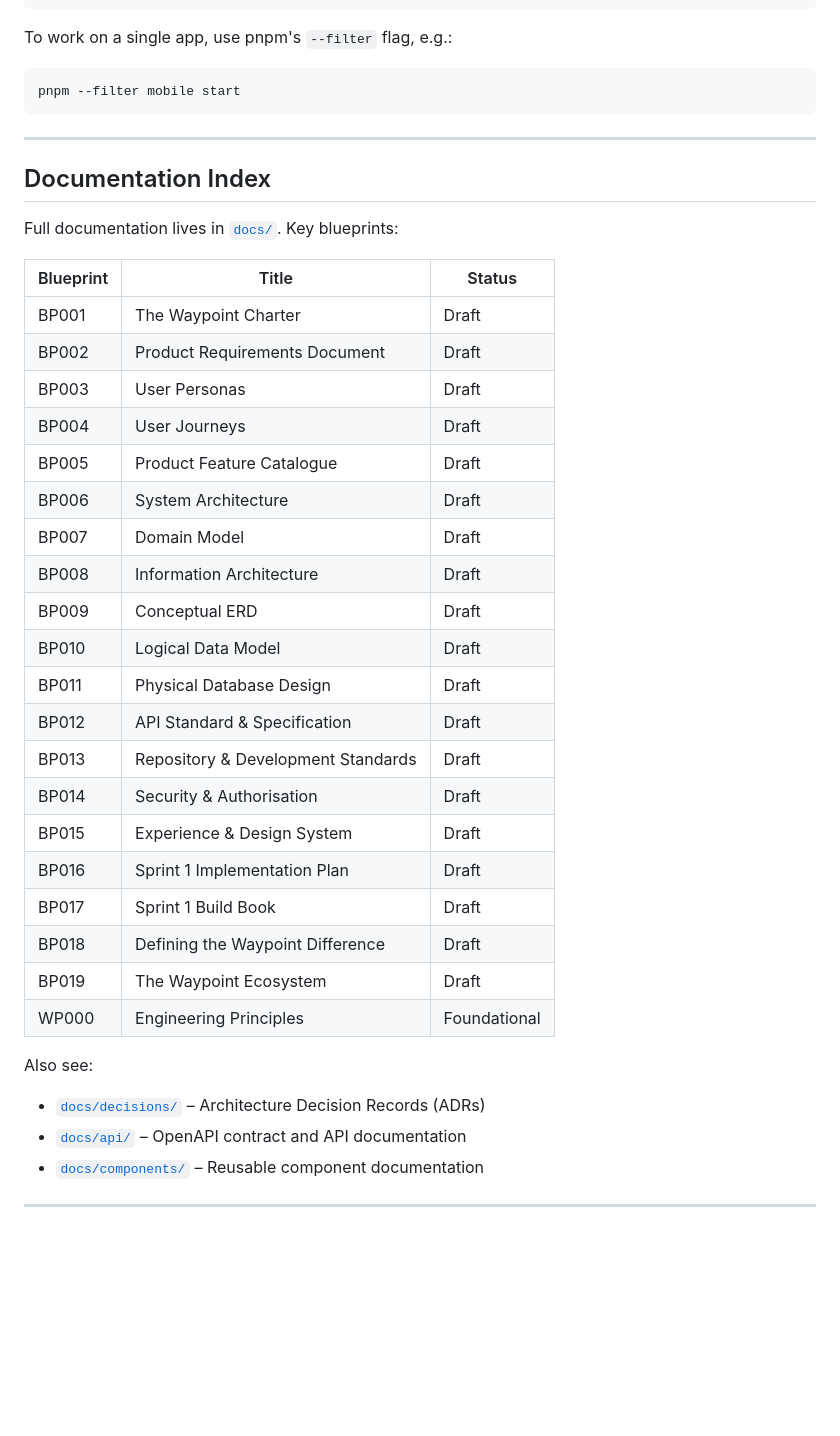
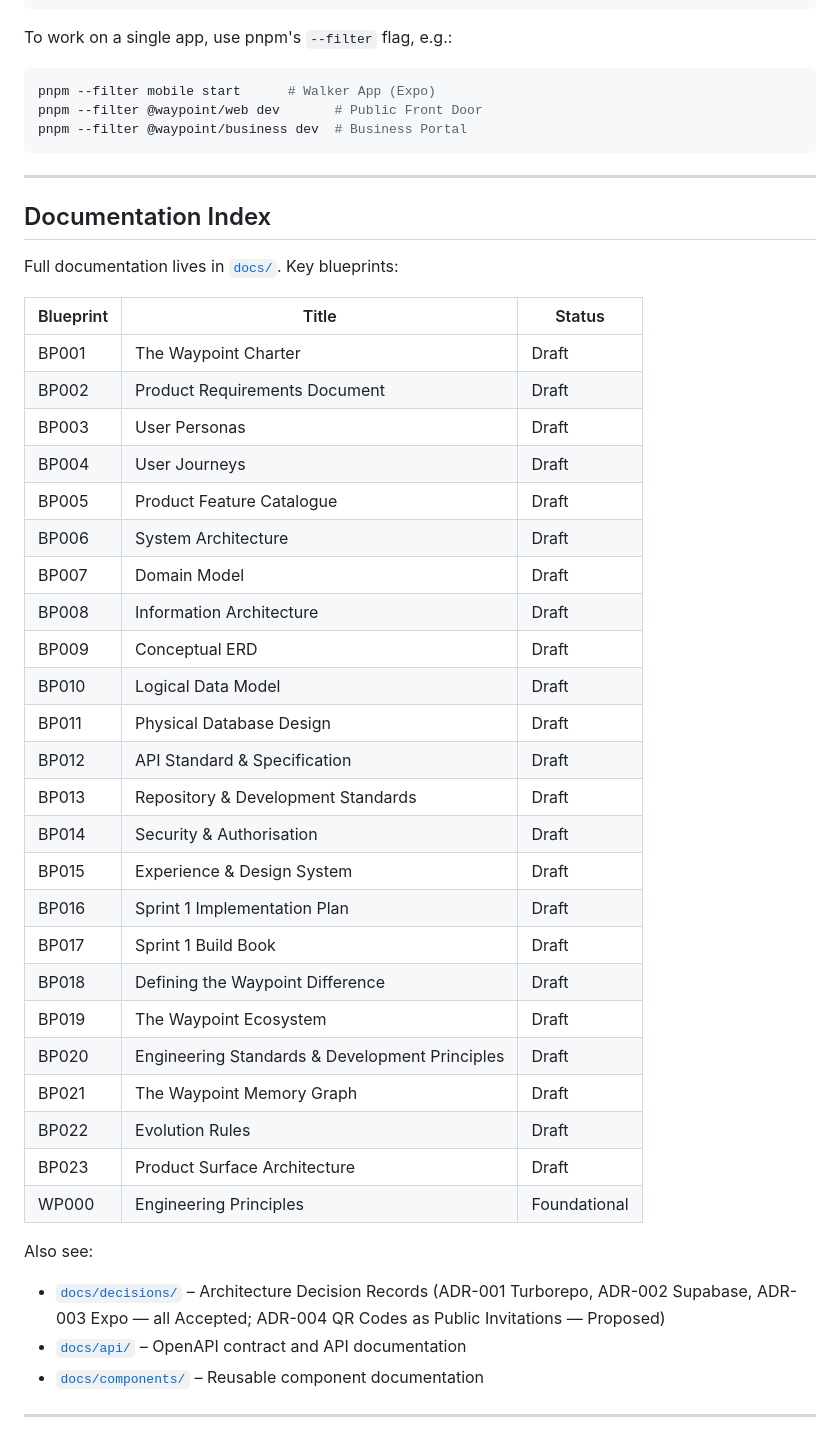
Before and after one commit to chuck808/project-waypoint, a Markdown page: README.md, the part around one of its changes. Rendered like a GitHub page; blank space fills up the shorter version.

````diff
--- a/README.md
+++ b/README.md
@@ -99,7 +100,9 @@ pnpm format:check   # check formatting without writing changes
 To work on a single app, use pnpm's `--filter` flag, e.g.:
 
 ```bash
-pnpm --filter mobile start
+pnpm --filter mobile start      # Walker App (Expo)
+pnpm --filter @waypoint/web dev       # Public Front Door
+pnpm --filter @waypoint/business dev  # Business Portal
 ```
 
 ---
@@ -108,32 +111,36 @@ pnpm --filter mobile start
 
 Full documentation lives in [`docs/`](./docs). Key blueprints:
 
-| Blueprint | Title | Status |
-|---|---|---|
-| BP001 | The Waypoint Charter | Draft |
-| BP002 | Product Requirements Document | Draft |
-| BP003 | User Personas | Draft |
-| BP004 | User Journeys | Draft |
-| BP005 | Product Feature Catalogue | Draft |
-| BP006 | System Architecture | Draft |
-| BP007 | Domain Model | Draft |
-| BP008 | Information Architecture | Draft |
-| BP009 | Conceptual ERD | Draft |
-| BP010 | Logical Data Model | Draft |
-| BP011 | Physical Database Design | Draft |
-| BP012 | API Standard & Specification | Draft |
-| BP013 | Repository & Development Standards | Draft |
-| BP014 | Security & Authorisation | Draft |
-| BP015 | Experience & Design System | Draft |
-| BP016 | Sprint 1 Implementation Plan | Draft |
-| BP017 | Sprint 1 Build Book | Draft |
-| BP018 | Defining the Waypoint Difference | Draft |
-| BP019 | The Waypoint Ecosystem | Draft |
-| WP000 | Engineering Principles | Foundational |
+| Blueprint | Title                                          | Status       |
+| --------- | ---------------------------------------------- | ------------ |
+| BP001     | The Waypoint Charter                           | Draft        |
+| BP002     | Product Requirements Document                  | Draft        |
+| BP003     | User Personas                                  | Draft        |
+| BP004     | User Journeys                                  | Draft        |
+| BP005     | Product Feature Catalogue                      | Draft        |
+| BP006     | System Architecture                            | Draft        |
+| BP007     | Domain Model                                   | Draft        |
+| BP008     | Information Architecture                       | Draft        |
+| BP009     | Conceptual ERD                                 | Draft        |
+| BP010     | Logical Data Model                             | Draft        |
+| BP011     | Physical Database Design                       | Draft        |
+| BP012     | API Standard & Specification                   | Draft        |
+| BP013     | Repository & Development Standards             | Draft        |
+| BP014     | Security & Authorisation                       | Draft        |
+| BP015     | Experience & Design System                     | Draft        |
+| BP016     | Sprint 1 Implementation Plan                   | Draft        |
+| BP017     | Sprint 1 Build Book                            | Draft        |
+| BP018     | Defining the Waypoint Difference               | Draft        |
+| BP019     | The Waypoint Ecosystem                         | Draft        |
+| BP020     | Engineering Standards & Development Principles | Draft        |
+| BP021     | The Waypoint Memory Graph                      | Draft        |
+| BP022     | Evolution Rules                                | Draft        |
+| BP023     | Product Surface Architecture                   | Draft        |
+| WP000     | Engineering Principles                         | Foundational |
 
 Also see:
 
-- [`docs/decisions/`](./docs/decisions) – Architecture Decision Records (ADRs)
+- [`docs/decisions/`](./docs/decisions) – Architecture Decision Records (ADR-001 Turborepo, ADR-002 Supabase, ADR-003 Expo — all Accepted; ADR-004 QR Codes as Public Invitations — Proposed)
 - [`docs/api/`](./docs/api) – OpenAPI contract and API documentation
 - [`docs/components/`](./docs/components) – Reusable component documentation
 
````
Also changed, not shown: other parts of README.md (+41 -40 lines).
